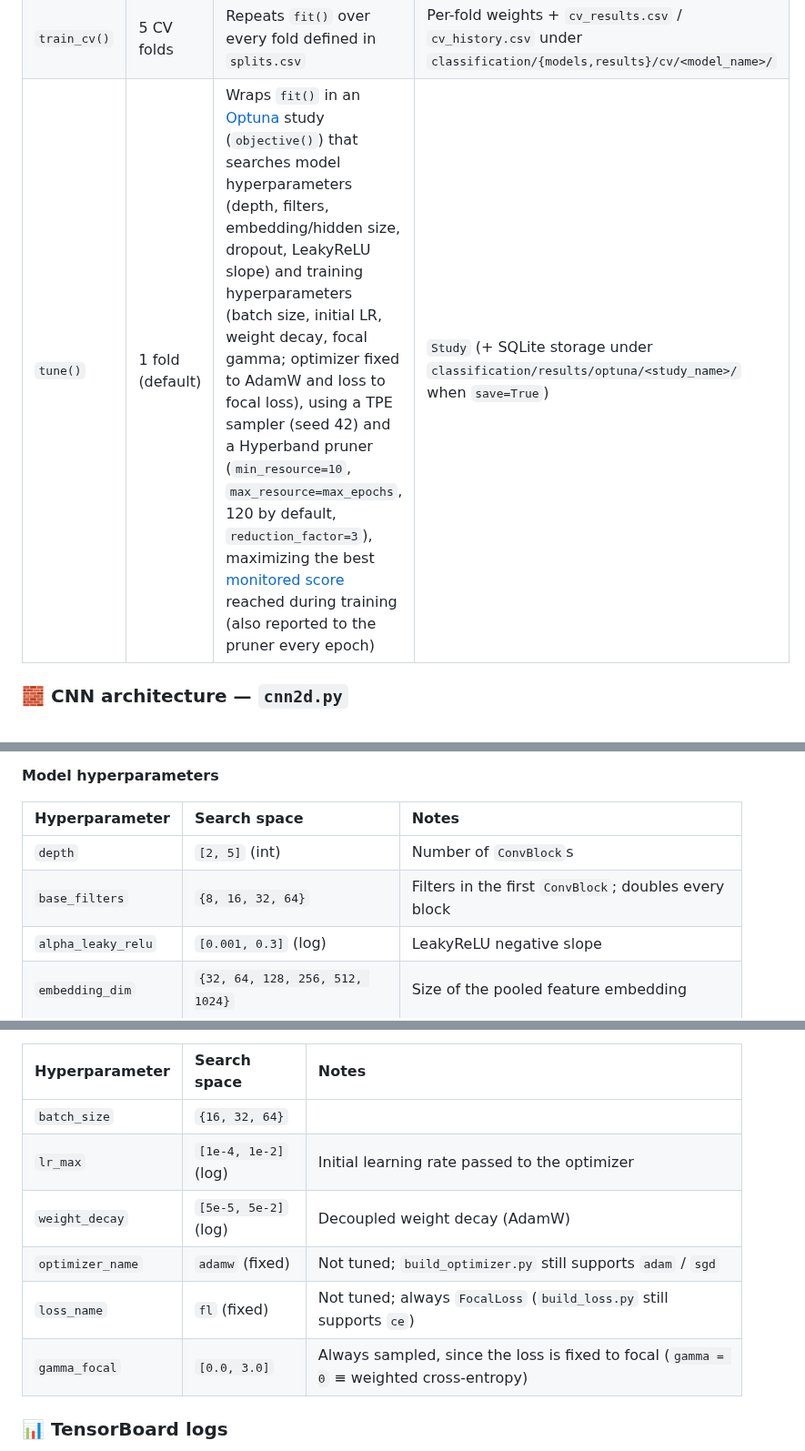
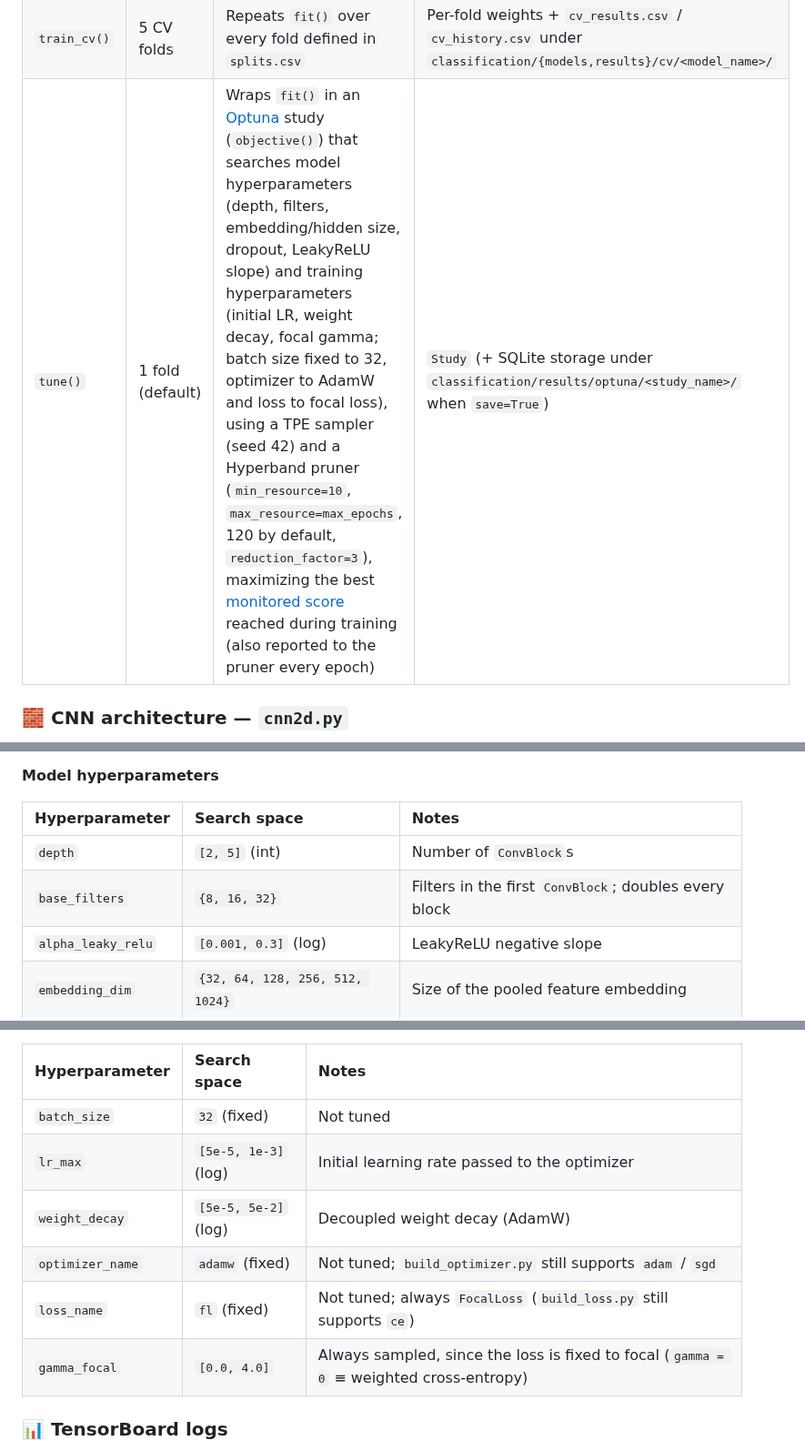
Before and after one commit to Kelpesito/EILO-BioAcoustics-Analysis, a Markdown page: classification/README.md, 3 parts joined by grey strips. Shown at 91% size. GitHub-like rendering.

```diff
--- a/classification/README.md
+++ b/classification/README.md
@@ -145,7 +145,7 @@ The three entry points that tie these modules together:
 |:---------|:------|:--------------|:-------|
 | `fit()` | 1 CV fold | Trains one model with a `ReduceLROnPlateau` LR schedule and early stopping, both driven by the [monitored score](#-monitored-score--ema-of-validation-macro-pr-auc) (EMA of validation macro PR-AUC; early-stopping patience 15); logs loss, balanced accuracy, macro/weighted F1, MCC, macro PR-AUC and per-class F1/support every epoch, to the console and to [TensorBoard](#-tensorboard-logs) (through the `SummaryWriter` passed by the caller) | `(history, final_metrics)` |
 | `train_cv()` | 5 CV folds | Repeats `fit()` over every fold defined in `splits.csv` | Per-fold weights + `cv_results.csv` / `cv_history.csv` under `classification/{models,results}/cv/<model_name>/` |
-| `tune()` | 1 fold (default) | Wraps `fit()` in an [Optuna](https://optuna.org/) study (`objective()`) that searches model hyperparameters (depth, filters, embedding/hidden size, dropout, LeakyReLU slope) and training hyperparameters (batch size, initial LR, weight decay, focal gamma; optimizer fixed to AdamW and loss to focal loss), using a TPE sampler (seed 42) and a Hyperband pruner (`min_resource=10`, `max_resource=max_epochs`, 120 by default, `reduction_factor=3`), maximizing the best [monitored score](#-monitored-score--ema-of-validation-macro-pr-auc) reached during training (also reported to the pruner every epoch) | `Study` (+ SQLite storage under `classification/results/optuna/<study_name>/` when `save=True`) |
+| `tune()` | 1 fold (default) | Wraps `fit()` in an [Optuna](https://optuna.org/) study (`objective()`) that searches model hyperparameters (depth, filters, embedding/hidden size, dropout, LeakyReLU slope) and training hyperparameters (initial LR, weight decay, focal gamma; batch size fixed to 32, optimizer to AdamW and loss to focal loss), using a TPE sampler (seed 42) and a Hyperband pruner (`min_resource=10`, `max_resource=max_epochs`, 120 by default, `reduction_factor=3`), maximizing the best [monitored score](#-monitored-score--ema-of-validation-macro-pr-auc) reached during training (also reported to the pruner every epoch) | `Study` (+ SQLite storage under `classification/results/optuna/<study_name>/` when `save=True`) |
 
 ### 🧱 CNN architecture — `cnn2d.py`
 
@@ -238,7 +238,7 @@ The best model state kept by early stopping is the one with the highest smoothed
 | Hyperparameter | Search space | Notes |
 |:----------------|:--------------|:------|
 | `depth` | `[2, 5]` (int) | Number of `ConvBlock`s |
-| `base_filters` | `{8, 16, 32, 64}` | Filters in the first `ConvBlock`; doubles every block |
+| `base_filters` | `{8, 16, 32}` | Filters in the first `ConvBlock`; doubles every block |
 | `alpha_leaky_relu` | `[0.001, 0.3]` (log) | LeakyReLU negative slope |
 | `embedding_dim` | `{32, 64, 128, 256, 512, 1024}` | Size of the pooled feature embedding |
 | `hidden_dim` | `{32, 64, 128, 256, 512, 1024}` | Size of the classifier's hidden layer |
@@ -249,12 +249,12 @@ The best model state kept by early stopping is the one with the highest smoothed
 
 | Hyperparameter | Search space | Notes |
 |:----------------|:--------------|:------|
-| `batch_size` | `{16, 32, 64}` | |
-| `lr_max` | `[1e-4, 1e-2]` (log) | Initial learning rate passed to the optimizer |
+| `batch_size` | `32` (fixed) | Not tuned |
+| `lr_max` | `[5e-5, 1e-3]` (log) | Initial learning rate passed to the optimizer |
 | `weight_decay` | `[5e-5, 5e-2]` (log) | Decoupled weight decay (AdamW) |
 | `optimizer_name` | `adamw` (fixed) | Not tuned; `build_optimizer.py` still supports `adam` / `sgd` |
 | `loss_name` | `fl` (fixed) | Not tuned; always `FocalLoss` (`build_loss.py` still supports `ce`) |
-| `gamma_focal` | `[0.0, 3.0]` | Always sampled, since the loss is fixed to focal (`gamma = 0` ≡ weighted cross-entropy) |
+| `gamma_focal` | `[0.0, 4.0]` | Always sampled, since the loss is fixed to focal (`gamma = 0` ≡ weighted cross-entropy) |
 
 ### 📊 TensorBoard logs
 
```
Also changed, not shown: README.md (+3 -0 lines), dataset/README.md (+9 -3 lines), dataset/assets/filtered/label_distribution.png, dataset/assets/label_distribution.png, 8 other files.
